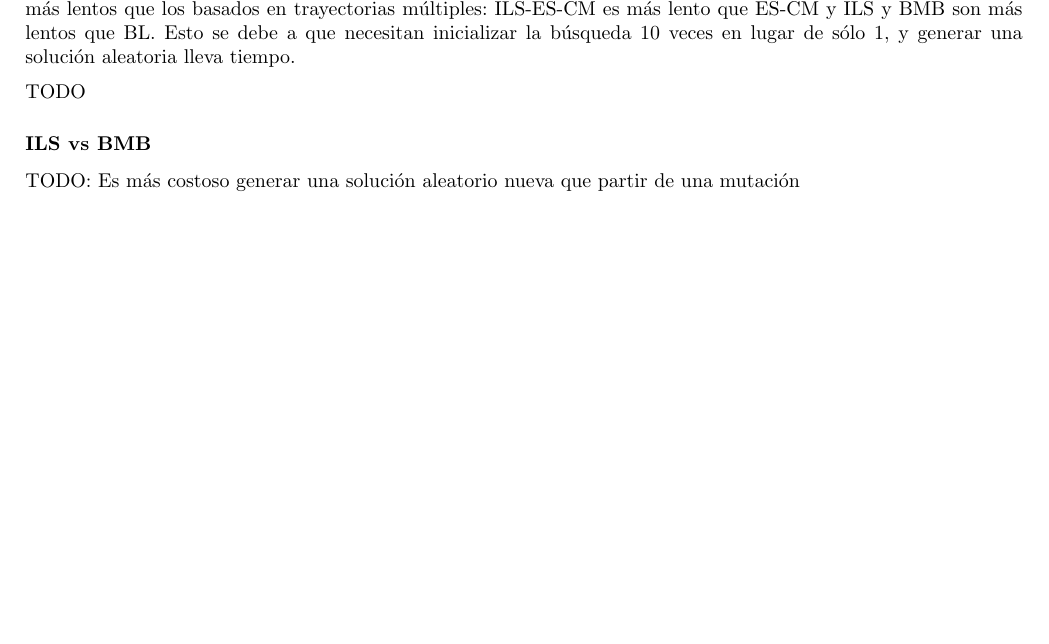
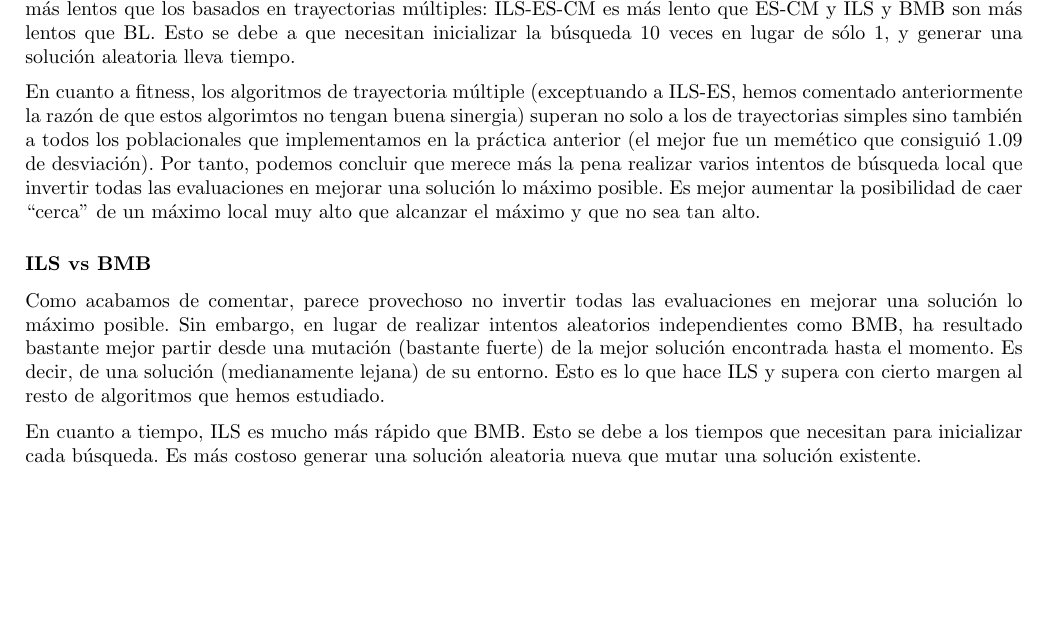
Before and after one commit to dcabezas98/MH, a LaTeX document (P3/memoria/memoria.tex): part of page 24 of 24, cut so that both start at the same text. Compiled offline with pdfLaTeX.

Commit message:
P3: terminada

```diff
--- a/P3/memoria/memoria.tex
+++ b/P3/memoria/memoria.tex
@@ -1297,10 +1297,20 @@ Como hemos comentado antes, todos los algoritmos estudiados en esta práctica so
 que los basados en trayectorias múltiples: ILS-ES-CM es más lento que ES-CM y ILS y BMB son más lentos que BL. Esto
 se debe a que necesitan inicializar la búsqueda 10 veces en lugar de sólo 1, y generar una solución aleatoria lleva tiempo.
 
-TODO
+En cuanto a fitness, los algoritmos de trayectoria múltiple (exceptuando a ILS-ES, hemos comentado anteriormente la razón
+de que estos algorimtos no tengan buena sinergia) superan no solo a los de trayectorias simples sino también a todos los poblacionales que implementamos en la práctica anterior (el mejor fue un memético que consiguió 1.09 de desviación).
+Por tanto, podemos concluir que merece más la pena realizar varios intentos de búsqueda local que invertir todas las
+evaluaciones en mejorar una solución lo máximo posible. Es mejor aumentar la posibilidad de caer ``cerca'' de un máximo local
+muy alto que alcanzar el máximo y que no sea tan alto.
 
 \subsubsection*{ILS vs BMB}
 
-TODO: Es más costoso generar una solución aleatorio nueva que partir de una mutación
+Como acabamos de comentar, parece provechoso no invertir todas las evaluaciones en mejorar una solución lo máximo posible.
+Sin embargo, en lugar de realizar intentos aleatorios independientes como BMB, ha resultado bastante mejor partir desde
+una mutación (bastante fuerte) de la mejor solución encontrada hasta el momento. Es decir, de una solución (medianamente
+lejana) de su entorno. Esto es lo que hace ILS y supera con cierto margen al resto de algoritmos que hemos estudiado.
+
+En cuanto a tiempo, ILS es mucho más rápido que BMB. Esto se debe a los tiempos que necesitan para inicializar cada
+búsqueda. Es más costoso generar una solución aleatoria nueva que mutar una solución existente.
 
 \end{document}
```
Also changed, not shown: P3/memoria/memoria.pdf.
